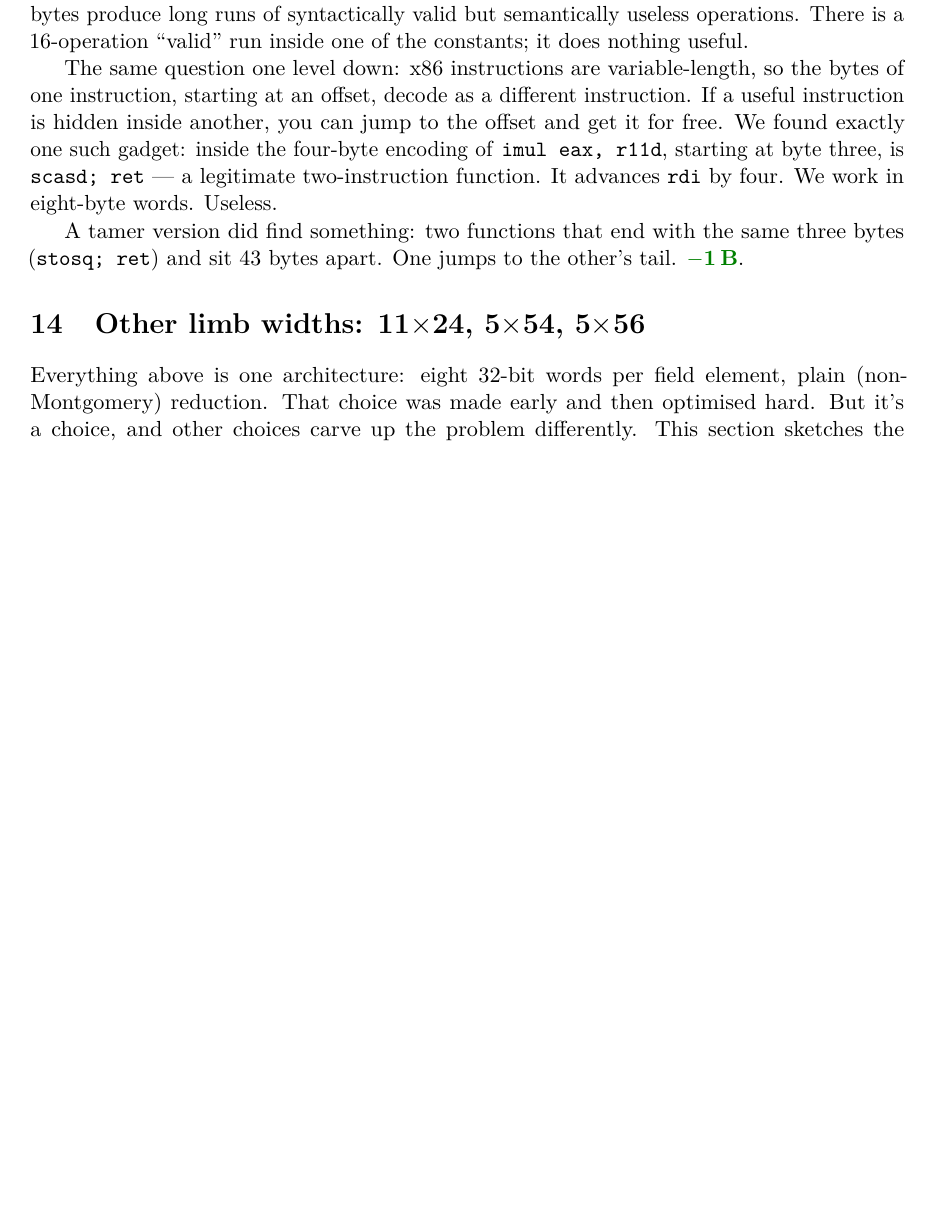
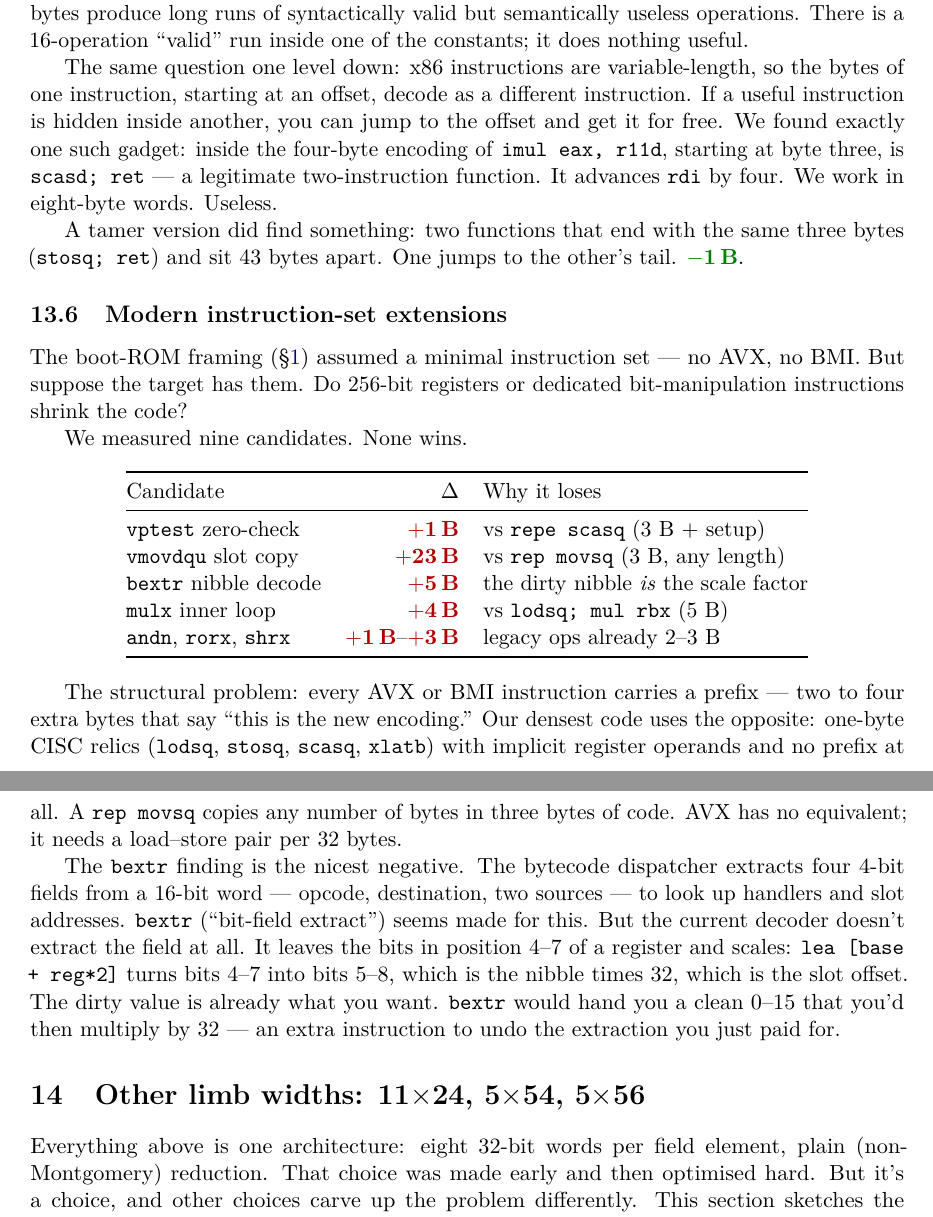
Before and after one commit to sweis/pornin-test, a LaTeX paper (docs/tinyp256.tex): part of page 16 of 20 before the commit and two parts of pages 16 and 17 of 21 after it, the two joined at a grey line, cut so that both start at the same text, the shorter picture padded with empty space. Compiled offline with pdfLaTeX.

Commit message:
tinyp256.tex §13.6: AVX/BMI measured dead end
New subsection 'Modern instruction-set extensions'. Nine candidates
measured vs limb8 890 B; all lose. Table + structural explanation
(VEX prefix tax vs 1-B CISC relics with implicit operands).

The bextr finding gets a paragraph: our nibble decode doesn't
extract the nibble — it leaves bits 4-7 in place and scales via
lea [base+reg*2] = nibble×32 = slot offset. bextr would hand you
0-15, needing re-scale. The dirty value is already what you want.

Added \label{sec:problem} to §1 for the back-reference.

```diff
--- a/docs/tinyp256.tex
+++ b/docs/tinyp256.tex
@@ -1068,6 +1069,49 @@ A tamer version did find something: two functions that end with the
 same three bytes (\texttt{stosq; ret}) and sit 43 bytes apart. One
 jumps to the other's tail. \saved{1}.
 
+\subsection{Modern instruction-set extensions}
+
+The boot-ROM framing (\S\ref{sec:problem}) assumed a minimal
+instruction set --- no AVX, no BMI. But suppose the target has them.
+Do 256-bit registers or dedicated bit-manipulation instructions
+shrink the code?
+
+We measured nine candidates. None wins.
+
+\begin{center}
+\begin{tabular}{@{}lrl@{}}
+\toprule
+Candidate & $\Delta$ & Why it loses \\
+\midrule
+\texttt{vptest} zero-check    & \spent{1}  & vs \texttt{repe scasq} (3 B + setup) \\
+\texttt{vmovdqu} slot copy    & \spent{23} & vs \texttt{rep movsq} (3 B, any length) \\
+\texttt{bextr} nibble decode  & \spent{5}  & the dirty nibble \emph{is} the scale factor \\
+\texttt{mulx} inner loop      & \spent{4}  & vs \texttt{lodsq; mul rbx} (5 B) \\
+\texttt{andn}, \texttt{rorx}, \texttt{shrx} & \spent{1}--\spent{3} & legacy ops already 2--3 B \\
+\bottomrule
+\end{tabular}
+\end{center}
+
+The structural problem: every AVX or BMI instruction carries a prefix
+--- two to four extra bytes that say ``this is the new encoding.'' Our
+densest code uses the opposite: one-byte CISC relics (\texttt{lodsq},
+\texttt{stosq}, \texttt{scasq}, \texttt{xlatb}) with implicit register
+operands and no prefix at all. A \texttt{rep movsq} copies any number
+of bytes in three bytes of code. AVX has no equivalent; it needs a
+load--store pair per 32 bytes.
+
+The \texttt{bextr} finding is the nicest negative. The bytecode
+dispatcher extracts four 4-bit fields from a 16-bit word ---
+opcode, destination, two sources --- to look up handlers and slot
+addresses. \texttt{bextr} (``bit-field extract'') seems made for
+this. But the current decoder doesn't extract the field at all. It
+leaves the bits in position 4--7 of a register and scales:
+\texttt{lea [base + reg*2]} turns bits 4--7 into bits 5--8, which is
+the nibble times 32, which is the slot offset. The dirty value is
+already what you want. \texttt{bextr} would hand you a clean 0--15
+that you'd then multiply by 32 --- an extra instruction to undo the
+extraction you just paid for.
+
 % ======================================================================
 \section{Other limb widths: 11$\times$24, 5$\times$54, 5$\times$56}
 \label{sec:limbs}
```
Also changed, not shown: docs/tinyp256.pdf, docs/tinyp256.tex (1 more changed lines).
